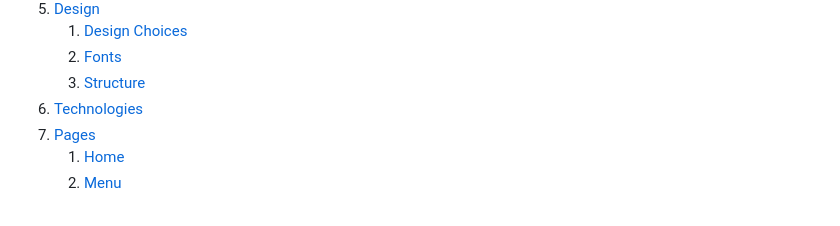
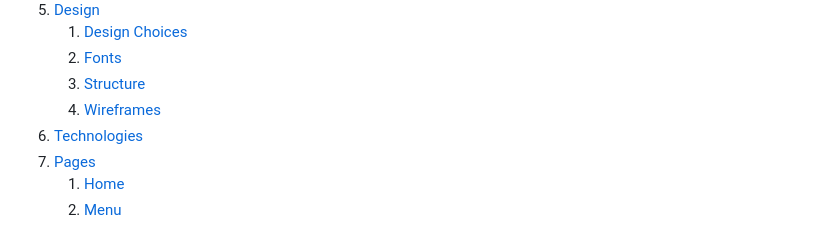
Before and after one commit to DanielE-J/Pancake-palace, a Markdown page: README.md, the part around the change printed below. GitHub-like rendering.

Commit message:
Added wireframes to readme with pictures

```diff
--- a/README.md
+++ b/README.md
@@ -26,6 +26,7 @@ Welcome to the Pancake Palace! The resturant with the best pancakes in Stockholm
     1. [Design Choices](#design-choices)
     2. [Fonts](#fonts)
     3. [Structure](#structure)
+    4. [Wireframes](#Wireframes)
 6. [Technologies](#Technologies)
 7. [Pages](#Pages)
     1. [Home](#Home)
```
Also changed, not shown: other parts of README.md (+13 -1 lines), Assets/Readme_images/aboutwire.PNG (added), Assets/Readme_images/homewire.PNG (added), Assets/Readme_images/menuwire.PNG (added).
